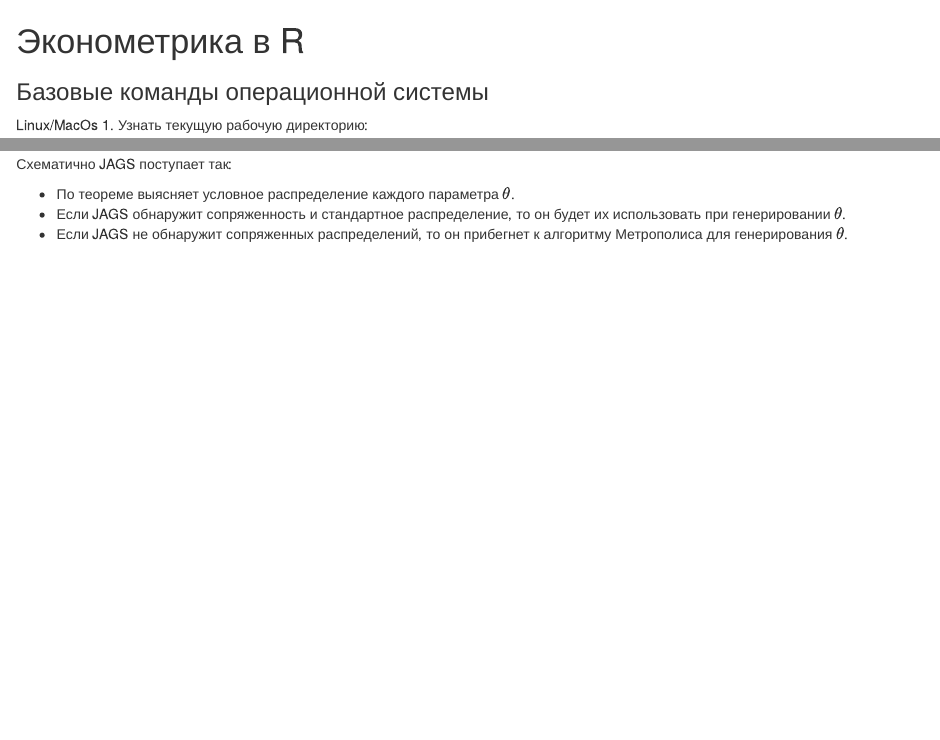
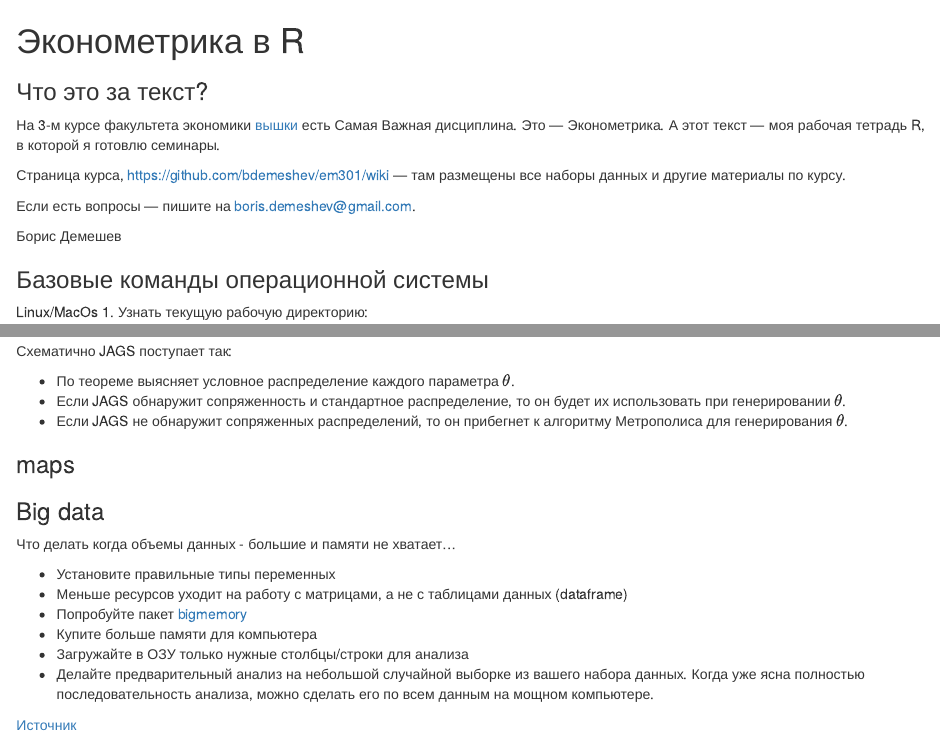
Before and after one commit to bdemeshev/em301, an R Markdown document (em301_r.Rmd): the page in a window 1100 px wide, from its top, and a second part further down, joined at a grey line. Rendered offline with R 4.5, knitr and Pandoc, with nearby package versions; some code elsewhere in the file could not run offline.

Commit message:
About em301_r.Rmd

```diff
--- a/em301_r.Rmd
+++ b/em301_r.Rmd
@@ -1,6 +1,15 @@
 Эконометрика в R
 ========================================================
 
+### Что это за текст?
+
+На 3-м курсе факультета экономики [вышки](http://www.hse.ru) есть Самая Важная дисциплина. Это --- Эконометрика. А этот текст --- моя рабочая тетрадь R, в которой я готовлю семинары.
+
+Страница курса, [https://github.com/bdemeshev/em301/wiki](https://github.com/bdemeshev/em301/wiki) --- там размещены все наборы данных и другие материалы по курсу.
+
+Если есть вопросы --- пишите на boris.demeshev@gmail.com.
+
+Борис Демешев
 
 ### Базовые команды операционной системы
 
@@ -351,3 +360,22 @@ $$
 * По теореме выясняет условное распределение каждого параметра $\theta$.
 * Если JAGS обнаружит сопряженность и стандартное распределение, то он будет их использовать при генерировании $\theta$.
 * Если JAGS не обнаружит сопряженных распределений, то он прибегнет к алгоритму Метрополиса для генерирования $\theta$.
+
+
+### maps
+
+
+### Big data
+
+
+
+Что делать когда объемы данных - большие и памяти не хватает...
+
+* Установите правильные типы переменных
+* Меньше ресурсов уходит на работу с матрицами, а не с таблицами данных (dataframe)
+* Попробуйте пакет  [bigmemory](http://cran.r-project.org/web/packages/bigmemory/index.html)
+* Купите больше памяти для компьютера
+* Загружайте в ОЗУ только нужные столбцы/строки для анализа
+* Делайте предварительный анализ на небольшой случайной выборке из вашего набора данных. Когда уже ясна полностью последовательность анализа, можно сделать его по всем данным на мощном компьютере.
+
+[Источник](http://stackoverflow.com/questions/11715408)
--- a/working_plans.txt
+++ b/working_plans.txt
@@ -5,6 +5,8 @@
 * Регрессия на дамми-переменную и константу
 * Построить регрессию на константу, x, dummy, dummy*x (?)
 * Есть два золотых слитка, разных по весу. Сначала взвесили первый слиток и получили результат $X$. Затем взвесили второй слиток и получили результат $Y$. Затем взвесили оба слитка и получили результат $Z$. Найдите оценки веса каждого слитка с помощью МНК
+
+дз: подготовка к кр, недоделанные регрессии
 
 Семинар 2
 * Контрольная работа по теории вероятностей, мат. статистике, линейной алгебре, школьной программе :)
@@ -22,6 +24,7 @@
 * R, построение регрессии функцией
 * R, Добывание $\hat{y}$, RSS, ESS: руками и готовой функцией
 
+дз: построение регрессий по реальным данным
 
 Семинар
 * Var, E для векторных случайных величин
```
Also changed, not shown: em301_r.Rmd (2 more changed lines), working_plans.txt (11 more changed lines).
